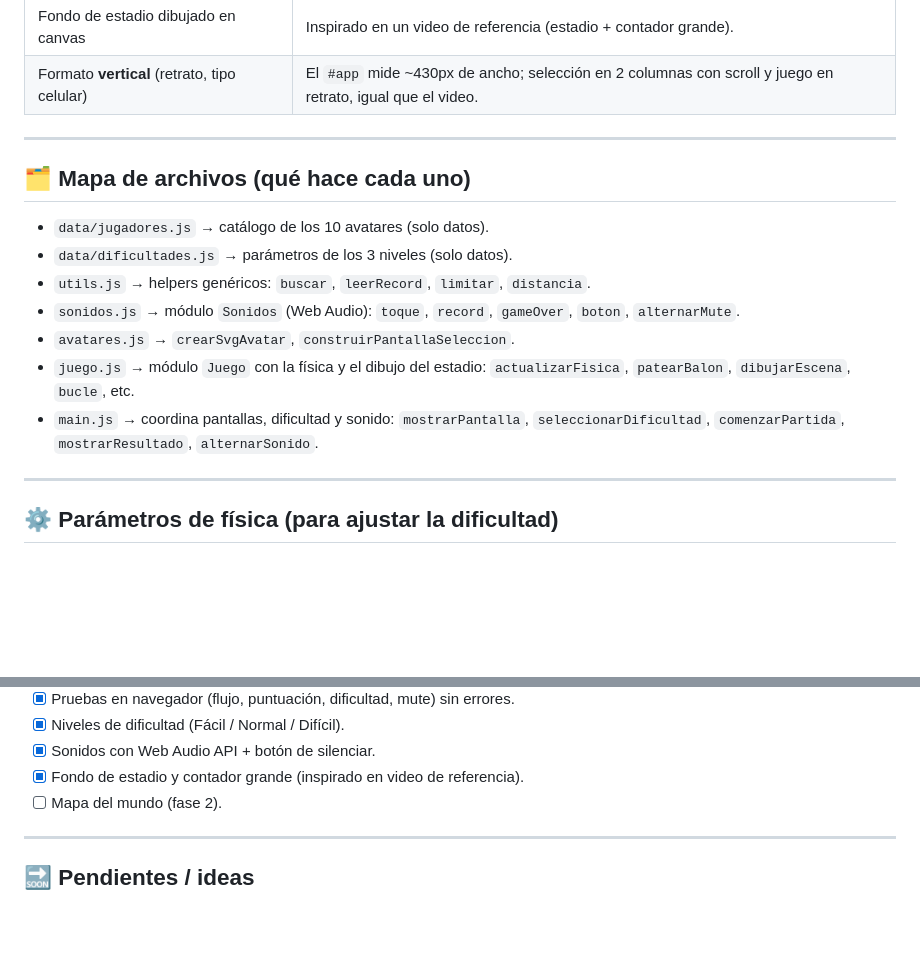
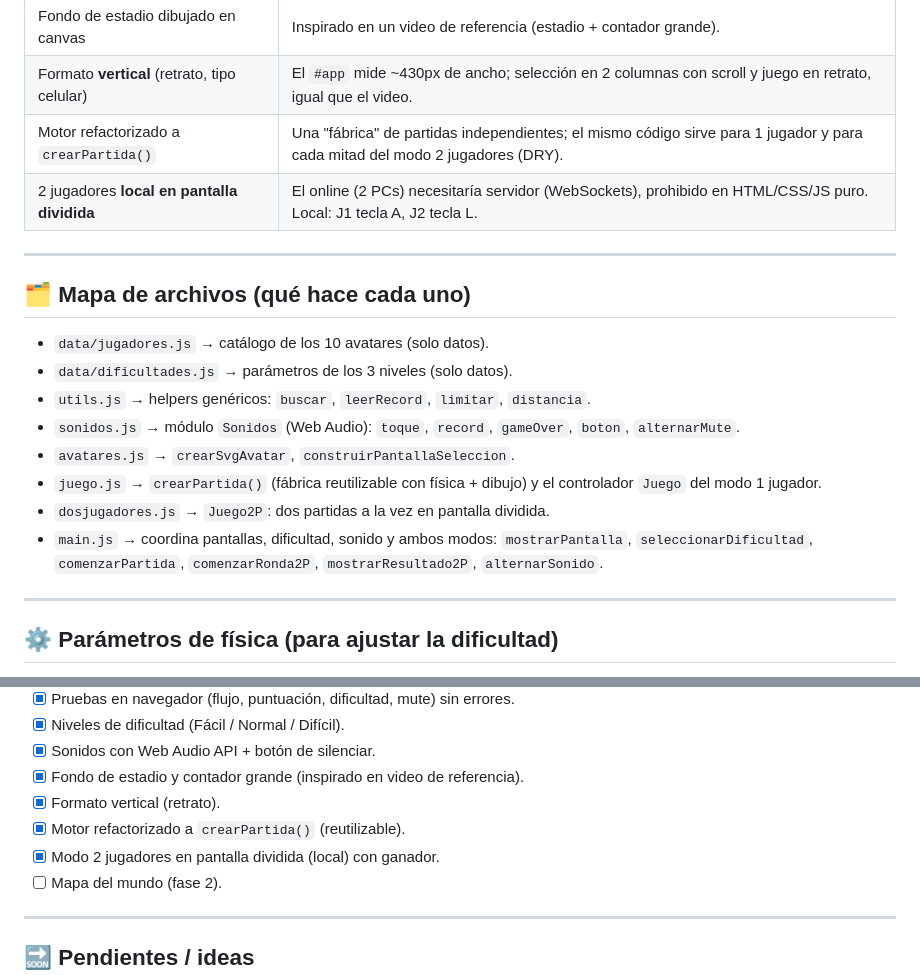
Before and after one commit to LeynerMierN/proyectomundial, a Markdown page: MEMORIA.md, 2 parts joined by grey strips. Rendered like a GitHub page; blank space fills up the shorter version.

```diff
--- a/MEMORIA.md
+++ b/MEMORIA.md
@@ -30,6 +30,8 @@ equipo en la defensa) entienda el razonamiento detrás del código.
 | Dificultad en `data/dificultades.js` | Separar el balance (datos) de la lógica; fácil de ajustar. |
 | Fondo de estadio dibujado en canvas | Inspirado en un video de referencia (estadio + contador grande). |
 | Formato **vertical** (retrato, tipo celular) | El `#app` mide ~430px de ancho; selección en 2 columnas con scroll y juego en retrato, igual que el video. |
+| Motor refactorizado a `crearPartida()` | Una "fábrica" de partidas independientes; el mismo código sirve para 1 jugador y para cada mitad del modo 2 jugadores (DRY). |
+| 2 jugadores **local en pantalla dividida** | El online (2 PCs) necesitaría servidor (WebSockets), prohibido en HTML/CSS/JS puro. Local: J1 tecla A, J2 tecla L. |
 
 ---
 
@@ -41,10 +43,12 @@ equipo en la defensa) entienda el razonamiento detrás del código.
 - `sonidos.js` → módulo `Sonidos` (Web Audio): `toque`, `record`, `gameOver`,
   `boton`, `alternarMute`.
 - `avatares.js` → `crearSvgAvatar`, `construirPantallaSeleccion`.
-- `juego.js` → módulo `Juego` con la física y el dibujo del estadio:
-  `actualizarFisica`, `patearBalon`, `dibujarEscena`, `bucle`, etc.
-- `main.js` → coordina pantallas, dificultad y sonido: `mostrarPantalla`,
-  `seleccionarDificultad`, `comenzarPartida`, `mostrarResultado`, `alternarSonido`.
+- `juego.js` → `crearPartida()` (fábrica reutilizable con física + dibujo) y el
+  controlador `Juego` del modo 1 jugador.
+- `dosjugadores.js` → `Juego2P`: dos partidas a la vez en pantalla dividida.
+- `main.js` → coordina pantallas, dificultad, sonido y ambos modos:
+  `mostrarPantalla`, `seleccionarDificultad`, `comenzarPartida`,
+  `comenzarRonda2P`, `mostrarResultado2P`, `alternarSonido`.
 
 ---
 
@@ -75,6 +79,9 @@ quedan las constantes que no dependen del nivel:
 - [x] Niveles de dificultad (Fácil / Normal / Difícil).
 - [x] Sonidos con Web Audio API + botón de silenciar.
 - [x] Fondo de estadio y contador grande (inspirado en video de referencia).
+- [x] Formato vertical (retrato).
+- [x] Motor refactorizado a `crearPartida()` (reutilizable).
+- [x] Modo 2 jugadores en pantalla dividida (local) con ganador.
 - [ ] Mapa del mundo (fase 2).
 
 ---
```
Also changed, not shown: PRESENTACION.md (+22 -0 lines), README.md (+15 -1 lines).
